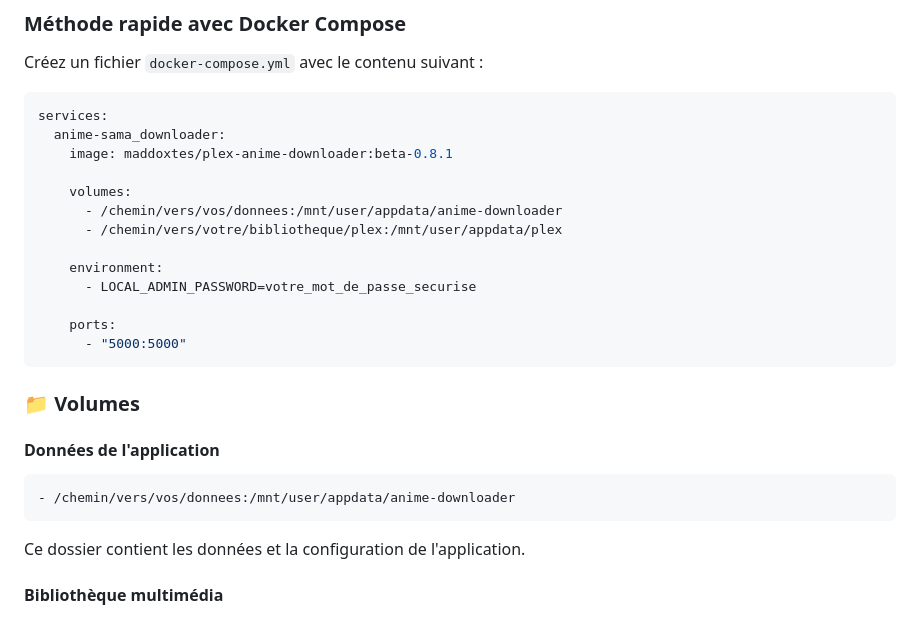
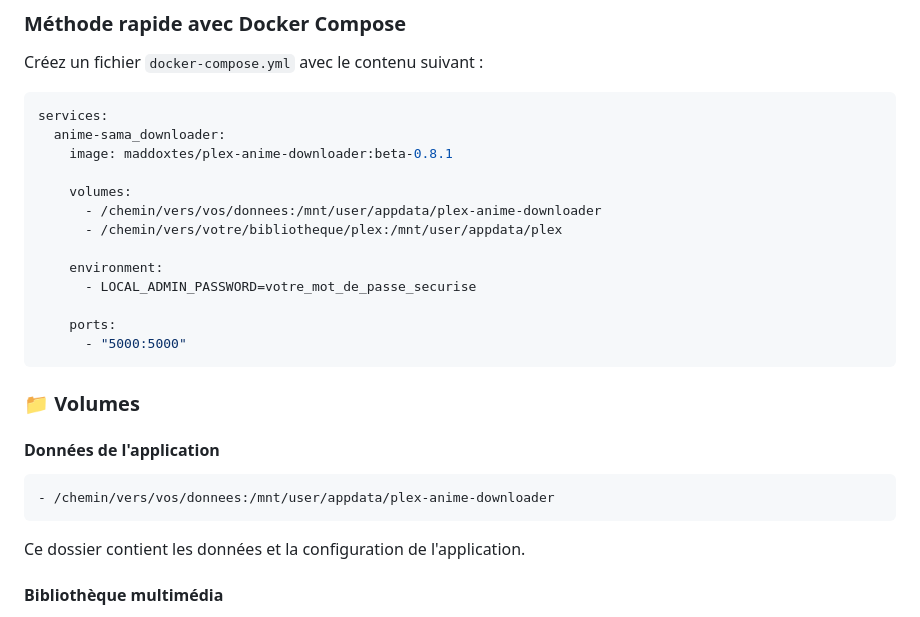
Before and after one commit to maddoxtes1/Plex-Anime-Downloader, a Markdown page: readme.md, the part around the change. Drawn GitHub-style.

Commit message:
fix /mnt/user/appdata/plex-anime-downloader

````diff
--- a/readme.md
+++ b/readme.md
@@ -44,7 +44,7 @@ services:
     image: maddoxtes/plex-anime-downloader:beta-0.8.1
 
     volumes:
-      - /chemin/vers/vos/donnees:/mnt/user/appdata/anime-downloader
+      - /chemin/vers/vos/donnees:/mnt/user/appdata/plex-anime-downloader
       - /chemin/vers/votre/bibliotheque/plex:/mnt/user/appdata/plex
 
     environment:
@@ -59,7 +59,7 @@ services:
 #### Données de l'application
 
 ```yaml
-- /chemin/vers/vos/donnees:/mnt/user/appdata/anime-downloader
+- /chemin/vers/vos/donnees:/mnt/user/appdata/plex-anime-downloader
 ```
 
 Ce dossier contient les données et la configuration de l'application.
````
